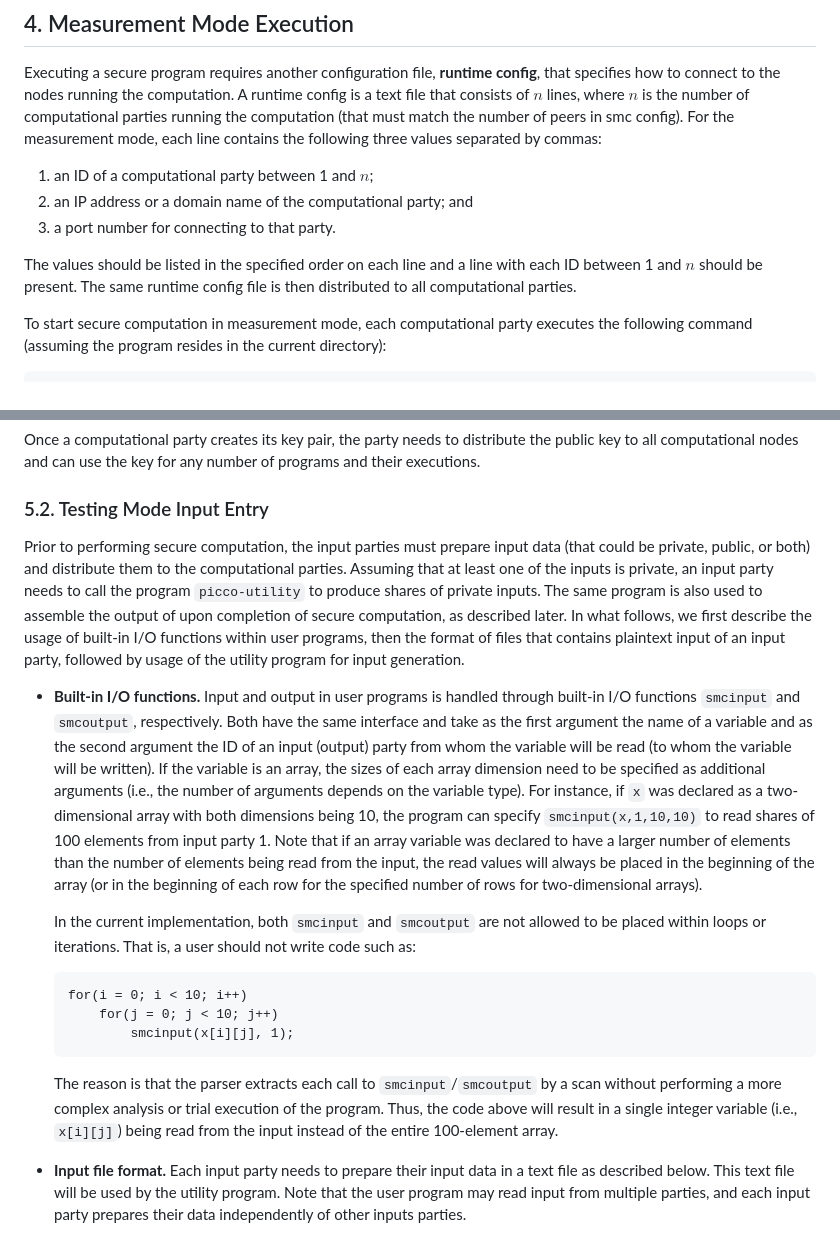
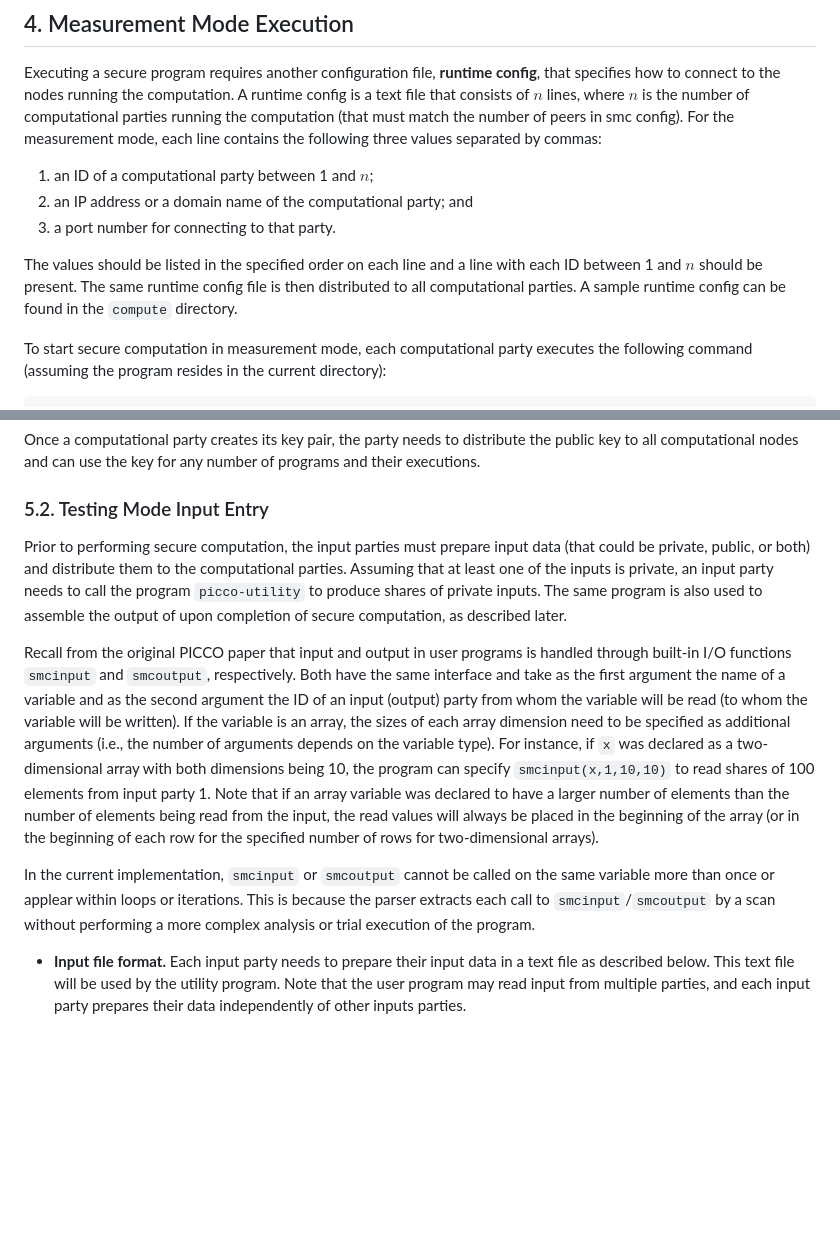
Before and after one commit to applied-crypto-lab/picco, a Markdown page: README.md, 2 parts joined by grey strips. Rendered like a GitHub page; blank space fills up the shorter version.

````diff
--- a/README.md
+++ b/README.md
@@ -118,7 +118,7 @@ Executing a secure program requires another configuration file, **runtime config
 2. an IP address or a domain name of the computational party; and
 3. a port number for connecting to that party.
 
-The values should be listed in the specified order on each line and a line with each ID between 1 and $n$ should be present. The same runtime config file is then distributed to all computational parties.
+The values should be listed in the specified order on each line and a line with each ID between 1 and $n$ should be present. The same runtime config file is then distributed to all computational parties. A sample runtime config can be found in the `compute` directory.
 
 To start secure computation in measurement mode, each computational party executes the following command (assuming the program resides in the current directory):
 
@@ -145,20 +145,20 @@ Once a computational party creates its key pair, the party needs to distribute t
 
 ### 5.2. Testing Mode Input Entry
 
-Prior to performing secure computation, the input parties must prepare input data (that could be private, public, or both) and distribute them to the computational parties. Assuming that at least one of the inputs is private, an input party needs to call the program `picco-utility` to produce shares of private inputs. The same program is also used to assemble the output of upon completion of secure computation, as described later. In what follows, we first describe the usage of built-in I/O functions within user programs, then the format of files that contains plaintext input of an input party, followed by usage of the utility program for input generation.
+Prior to performing secure computation, the input parties must prepare input data (that could be private, public, or both) and distribute them to the computational parties. Assuming that at least one of the inputs is private, an input party needs to call the program `picco-utility` to produce shares of private inputs. The same program is also used to assemble the output of upon completion of secure computation, as described later.
 
-- **Built-in I/O functions.**
-  Input and output in user programs is handled through built-in I/O functions `smcinput` and `smcoutput`, respectively. Both have the same interface and take as the first argument the name of a variable and as the second argument the ID of an input (output) party from whom the variable will be read (to whom the variable will be written). If the variable is an array, the sizes of each array dimension need to be specified as additional arguments (i.e., the number of arguments depends on the variable type). For instance, if `x` was declared as a two-dimensional array with both dimensions being 10, the program can specify `smcinput(x,1,10,10)` to read shares of 100 elements from input party 1. Note that if an array variable was declared to have a larger number of elements than the number of elements being read from the input, the read values will always be placed in the beginning of the array (or in the beginning of each row for the specified number of rows for two-dimensional arrays).
+Recall from the original PICCO paper that input and output in user programs is handled through built-in I/O functions `smcinput` and `smcoutput`, respectively. Both have the same interface and take as the first argument the name of a variable and as the second argument the ID of an input (output) party from whom the variable will be read (to whom the variable will be written). If the variable is an array, the sizes of each array dimension need to be specified as additional arguments (i.e., the number of arguments depends on the variable type). For instance, if `x` was declared as a two-dimensional array with both dimensions being 10, the program can specify `smcinput(x,1,10,10)` to read shares of 100 elements from input party 1. Note that if an array variable was declared to have a larger number of elements than the number of elements being read from the input, the read values will always be placed in the beginning of the array (or in the beginning of each row for the specified number of rows for two-dimensional arrays).
 
-  In the current implementation, both `smcinput` and `smcoutput` are not allowed to be placed within loops or iterations. That is, a user should not write code such as:
+ In the current implementation, `smcinput` or `smcoutput` cannot be called on the same variable more than once or applear within loops or iterations. This is because the parser extracts each call to `smcinput`/`smcoutput` by a scan without performing a more complex analysis or trial execution of the program.
+ <!---That is, a user should not write code such as:
 
   ```
   for(i = 0; i < 10; i++)
       for(j = 0; j < 10; j++)
           smcinput(x[i][j], 1);
   ```
-
-  The reason is that the parser extracts each call to `smcinput`/`smcoutput` by a scan without performing a more complex analysis or trial execution of the program. Thus, the code above will result in a single integer variable (i.e., `x[i][j]`) being read from the input instead of the entire 100-element array.
+Thus, the code above will result in a single integer variable (i.e., `x[i][j]`) being read from the input instead of the entire 100-element array.
+--->
 
 - **Input file format.** Each input party needs to prepare their input data in a text file as described below. This text file will be used by the utility program. Note that the user program may read input from multiple parties, and each input party prepares their data independently of other inputs parties.
 
````
Also changed, not shown: other parts of README.md (+10 -10 lines).
